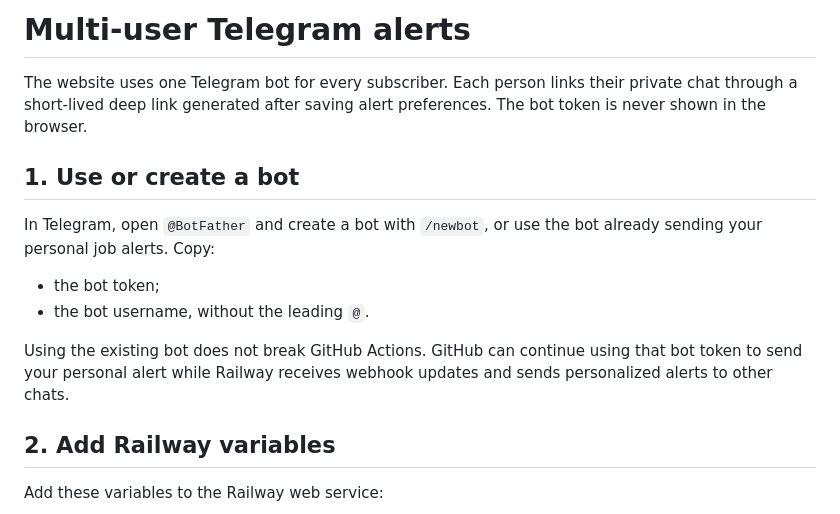
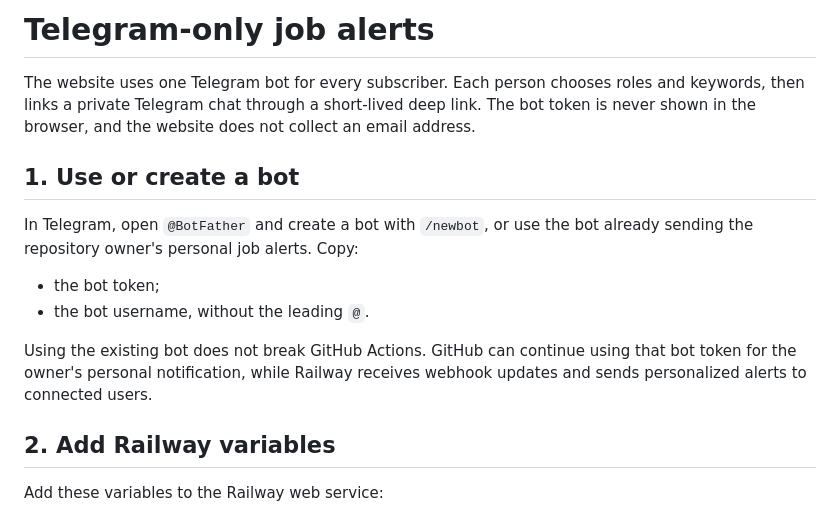
Before and after one commit to jaskaran451/um-job-alert, a Markdown page: TELEGRAM_SETUP.md, the part around one of its changes. Rendered like a GitHub page.

```diff
--- a/TELEGRAM_SETUP.md
+++ b/TELEGRAM_SETUP.md
@@ -1,20 +1,21 @@
-# Multi-user Telegram alerts
+# Telegram-only job alerts
 
-The website uses one Telegram bot for every subscriber. Each person links their
-private chat through a short-lived deep link generated after saving alert
-preferences. The bot token is never shown in the browser.
+The website uses one Telegram bot for every subscriber. Each person chooses
+roles and keywords, then links a private Telegram chat through a short-lived
+deep link. The bot token is never shown in the browser, and the website does not
+collect an email address.
 
 ## 1. Use or create a bot
 
 In Telegram, open `@BotFather` and create a bot with `/newbot`, or use the bot
-already sending your personal job alerts. Copy:
+already sending the repository owner's personal job alerts. Copy:
 
 - the bot token;
 - the bot username, without the leading `@`.
 
 Using the existing bot does not break GitHub Actions. GitHub can continue using
-that bot token to send your personal alert while Railway receives webhook
-updates and sends personalized alerts to other chats.
+that bot token for the owner's personal notification, while Railway receives
+webhook updates and sends personalized alerts to connected users.
 
 ## 2. Add Railway variables
 
```
Also changed, not shown: other parts of TELEGRAM_SETUP.md (+28 -24 lines).
